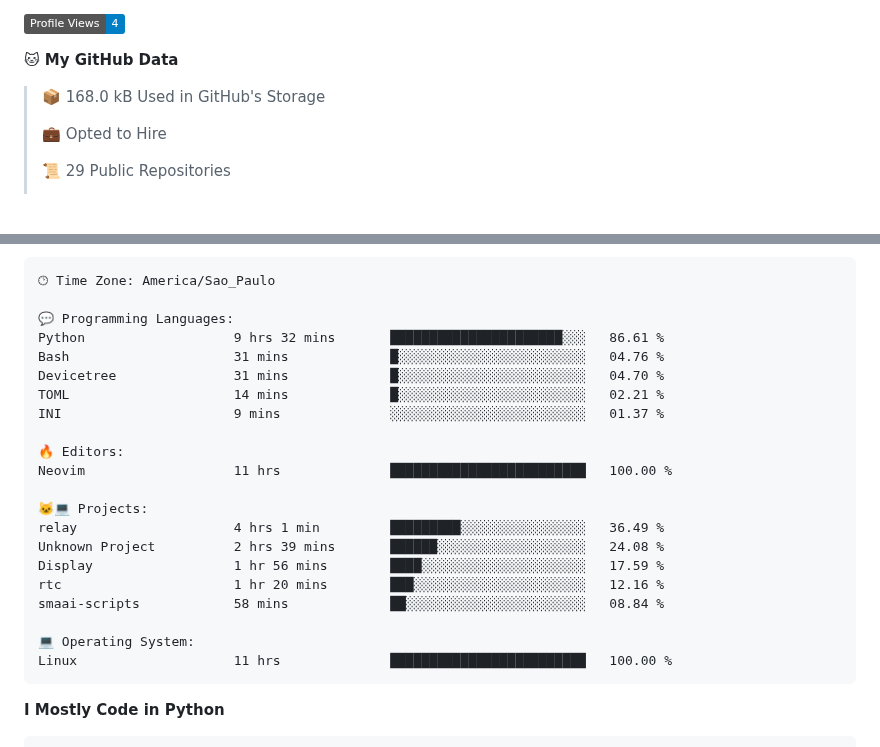
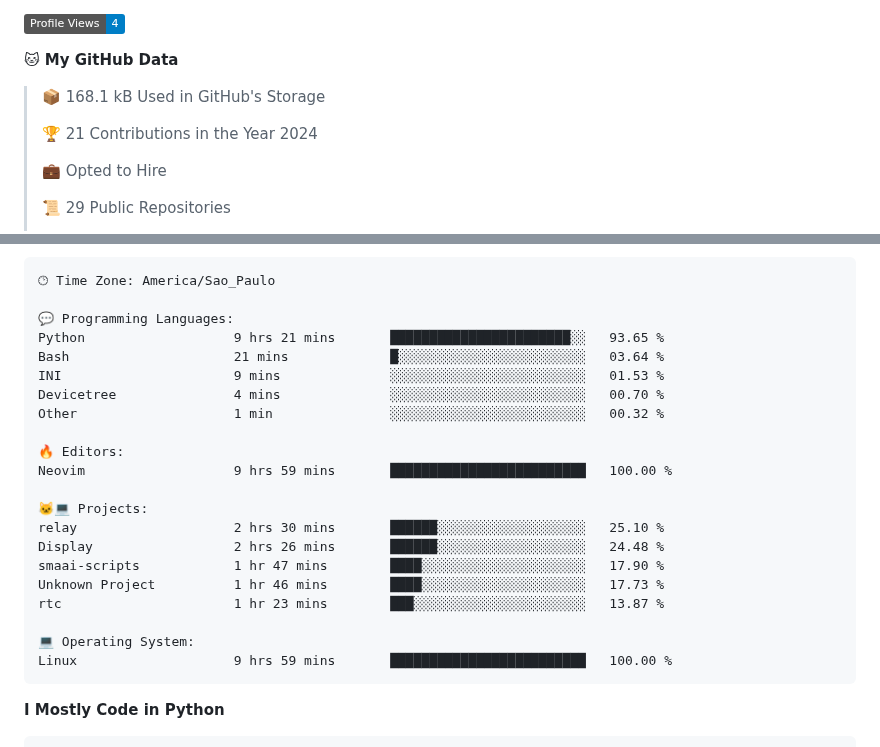
Before and after one commit to Gedankenn/Gedankenn, a Markdown page: README.md, 2 parts joined by grey strips. Rendered like a GitHub page; badges without logos; blank space fills up the shorter version.

Commit message:
Updated with Dev Metrics

````diff
--- a/README.md
+++ b/README.md
@@ -10,7 +10,9 @@
 
 **🐱 My GitHub Data**
 
-> 📦 168.0 kB Used in GitHub's Storage
+> 📦 168.1 kB Used in GitHub's Storage
+ >
+> 🏆 21 Contributions in the Year 2024
  >
 > 💼 Opted to Hire
  >
@@ -45,24 +47,24 @@ Sunday                   26 commits          ████░░░░░░░
 🕑︎ Time Zone: America/Sao_Paulo
 
 💬 Programming Languages:
-Python                   9 hrs 32 mins       ██████████████████████░░░   86.61 %
-Bash                     31 mins             █░░░░░░░░░░░░░░░░░░░░░░░░   04.76 %
-Devicetree               31 mins             █░░░░░░░░░░░░░░░░░░░░░░░░   04.70 %
-TOML                     14 mins             █░░░░░░░░░░░░░░░░░░░░░░░░   02.21 %
-INI                      9 mins              ░░░░░░░░░░░░░░░░░░░░░░░░░   01.37 %
+Python                   9 hrs 21 mins       ███████████████████████░░   93.65 %
+Bash                     21 mins             █░░░░░░░░░░░░░░░░░░░░░░░░   03.64 %
+INI                      9 mins              ░░░░░░░░░░░░░░░░░░░░░░░░░   01.53 %
+Devicetree               4 mins              ░░░░░░░░░░░░░░░░░░░░░░░░░   00.70 %
+Other                    1 min               ░░░░░░░░░░░░░░░░░░░░░░░░░   00.32 %
 
 🔥 Editors:
-Neovim                   11 hrs              █████████████████████████   100.00 %
+Neovim                   9 hrs 59 mins       █████████████████████████   100.00 %
 
 🐱‍💻 Projects:
-relay                    4 hrs 1 min         █████████░░░░░░░░░░░░░░░░   36.49 %
-Unknown Project          2 hrs 39 mins       ██████░░░░░░░░░░░░░░░░░░░   24.08 %
-Display                  1 hr 56 mins        ████░░░░░░░░░░░░░░░░░░░░░   17.59 %
-rtc                      1 hr 20 mins        ███░░░░░░░░░░░░░░░░░░░░░░   12.16 %
-smaai-scripts            58 mins             ██░░░░░░░░░░░░░░░░░░░░░░░   08.84 %
+relay                    2 hrs 30 mins       ██████░░░░░░░░░░░░░░░░░░░   25.10 %
+Display                  2 hrs 26 mins       ██████░░░░░░░░░░░░░░░░░░░   24.48 %
+smaai-scripts            1 hr 47 mins        ████░░░░░░░░░░░░░░░░░░░░░   17.90 %
+Unknown Project          1 hr 46 mins        ████░░░░░░░░░░░░░░░░░░░░░   17.73 %
+rtc                      1 hr 23 mins        ███░░░░░░░░░░░░░░░░░░░░░░   13.87 %
 
 💻 Operating System:
-Linux                    11 hrs              █████████████████████████   100.00 %
+Linux                    9 hrs 59 mins       █████████████████████████   100.00 %
 ```
 
 **I Mostly Code in Python**
````
Also changed, not shown: other parts of README.md (+2 -2 lines).
